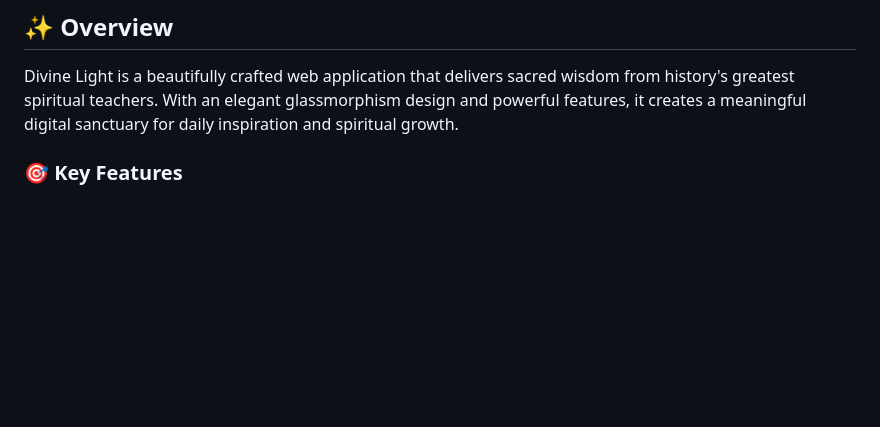
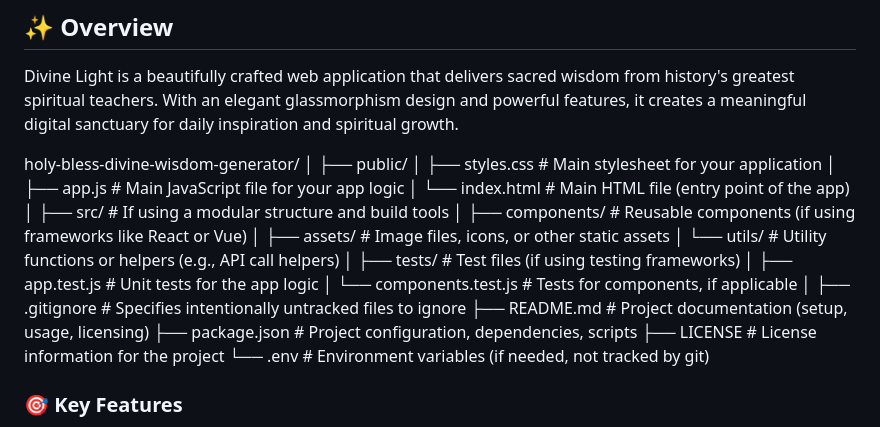
Before and after one commit to Pigletpeakkung/Holy-bless, a Markdown page: README.md, the part around the change. Rendered like a GitHub page; blank space fills up the shorter version.

```diff
--- a/README.md
+++ b/README.md
@@ -11,6 +11,29 @@
 ## ✨ Overview
 
 Divine Light is a beautifully crafted web application that delivers sacred wisdom from history's greatest spiritual teachers. With an elegant glassmorphism design and powerful features, it creates a meaningful digital sanctuary for daily inspiration and spiritual growth.
+
+holy-bless-divine-wisdom-generator/
+│
+├── public/
+│   ├── styles.css           # Main stylesheet for your application
+│   ├── app.js               # Main JavaScript file for your app logic
+│   └── index.html           # Main HTML file (entry point of the app)
+│
+├── src/                     # If using a modular structure and build tools
+│   ├── components/          # Reusable components (if using frameworks like React or Vue)
+│   ├── assets/              # Image files, icons, or other static assets
+│   └── utils/               # Utility functions or helpers (e.g., API call helpers)
+│
+├── tests/                   # Test files (if using testing frameworks)
+│   ├── app.test.js          # Unit tests for the app logic
+│   └── components.test.js    # Tests for components, if applicable
+│
+├── .gitignore               # Specifies intentionally untracked files to ignore
+├── README.md                # Project documentation (setup, usage, licensing)
+├── package.json             # Project configuration, dependencies, scripts
+├── LICENSE                  # License information for the project
+└── .env                     # Environment variables (if needed, not tracked by git)
+
 
 ### 🎯 Key Features
 
```
